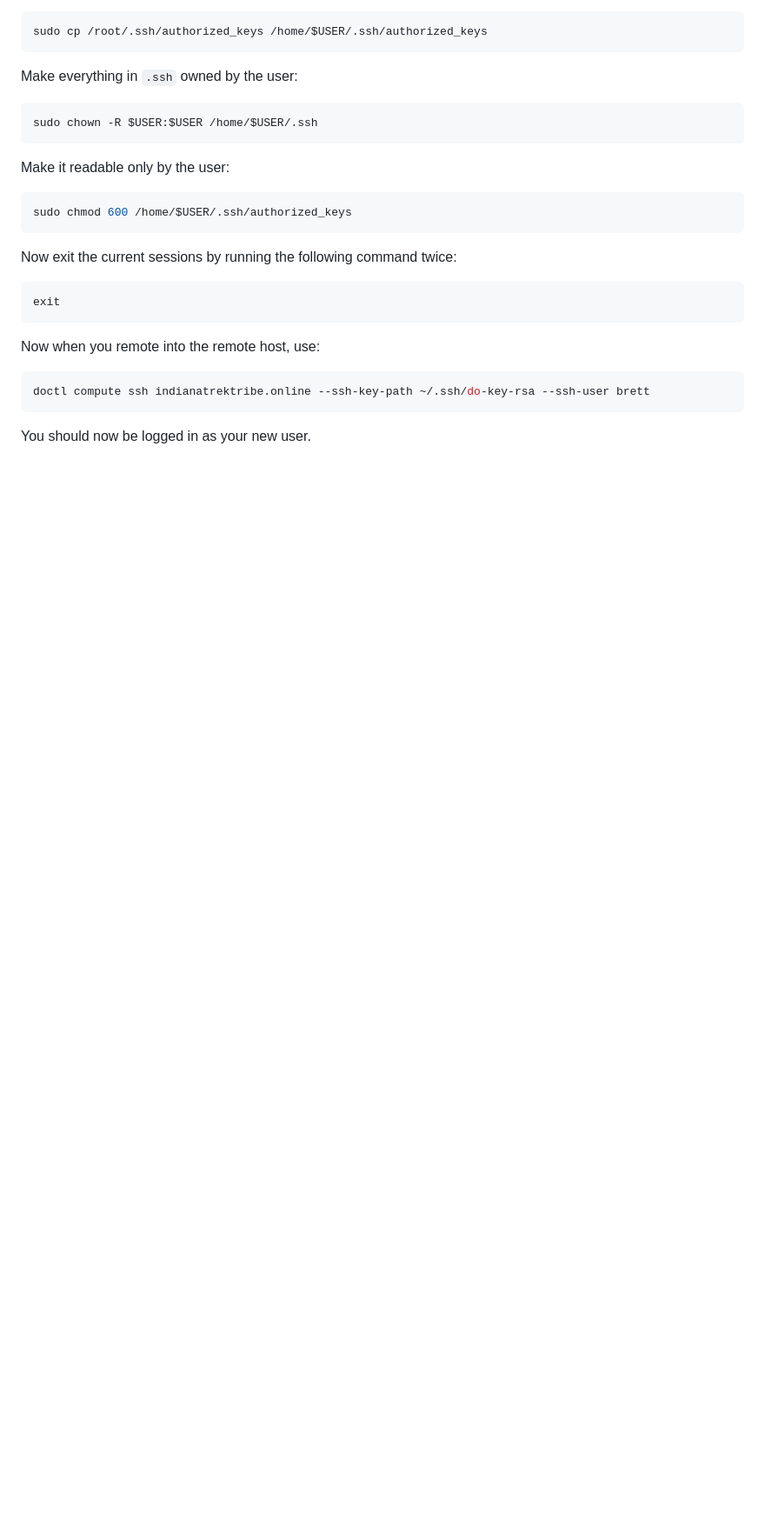
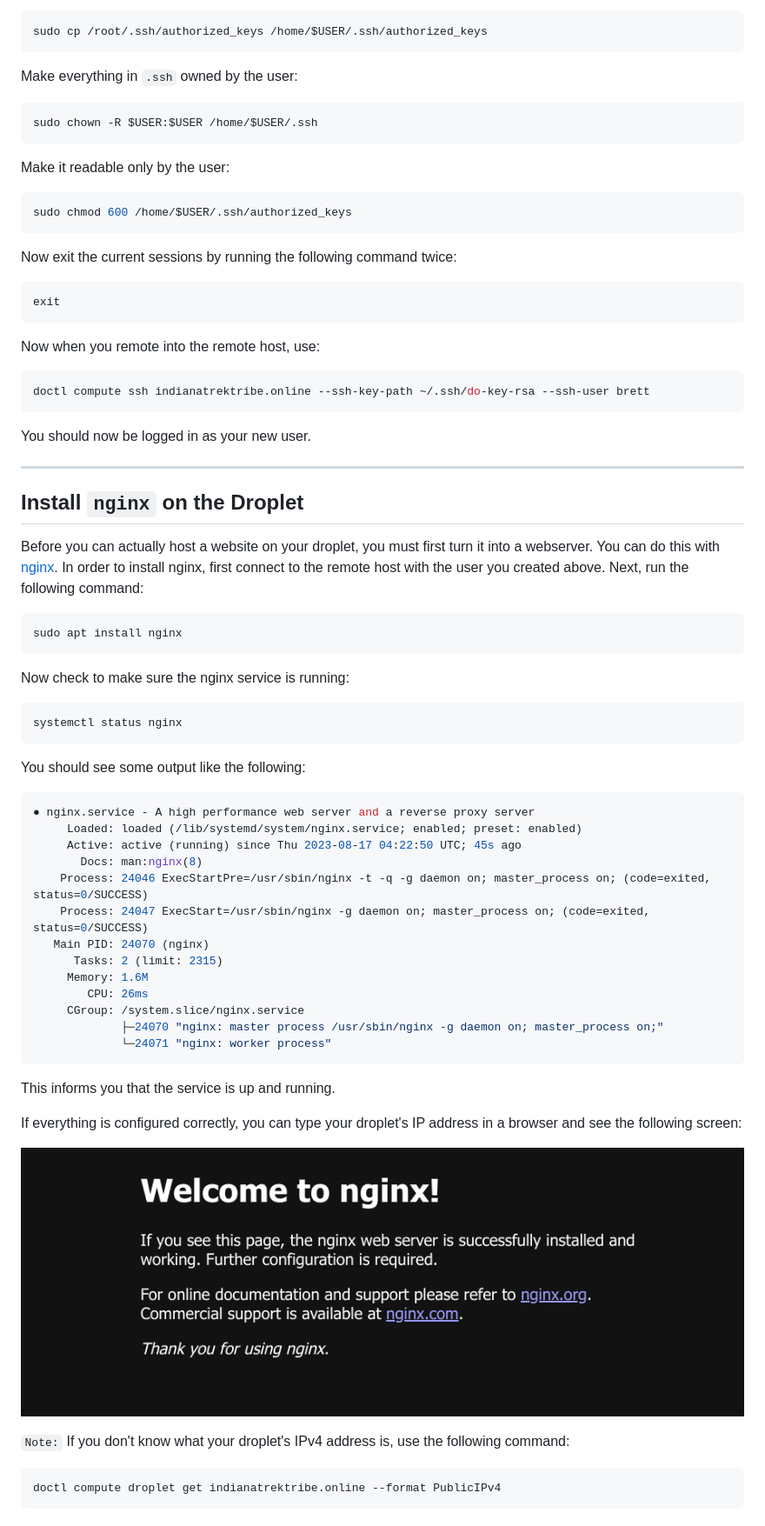
Before and after one commit to brett-buskirk/guide-to-deployment, a Markdown page: README.md, the part around the change. Shown: that part at 87% size. GitHub-like rendering; pictures changed too: images/deploy-img-nginx.png (added); blank space fills up the shorter version.

Commit message:
Added section for installing nginx in the main README

````diff
--- a/README.md
+++ b/README.md
@@ -252,3 +252,49 @@ doctl compute ssh indianatrektribe.online --ssh-key-path ~/.ssh/do-key-rsa --ssh
 ```
 
 You should now be logged in as your new user.
+
+---
+
+## Install `nginx` on the Droplet ##
+
+Before you can actually host a website on your droplet, you must first turn it into a webserver. You can do this with [nginx](https://www.nginx.com/). In order to install nginx, first connect to the remote host with the user you created above. Next, run the following command:
+
+```shell
+sudo apt install nginx
+```
+
+Now check to make sure the nginx service is running:
+
+```shell
+systemctl status nginx
+```
+
+You should see some output like the following:
+
+```shell
+● nginx.service - A high performance web server and a reverse proxy server
+     Loaded: loaded (/lib/systemd/system/nginx.service; enabled; preset: enabled)
+     Active: active (running) since Thu 2023-08-17 04:22:50 UTC; 45s ago
+       Docs: man:nginx(8)
+    Process: 24046 ExecStartPre=/usr/sbin/nginx -t -q -g daemon on; master_process on; (code=exited, status=0/SUCCESS)
+    Process: 24047 ExecStart=/usr/sbin/nginx -g daemon on; master_process on; (code=exited, status=0/SUCCESS)
+   Main PID: 24070 (nginx)
+      Tasks: 2 (limit: 2315)
+     Memory: 1.6M
+        CPU: 26ms
+     CGroup: /system.slice/nginx.service
+             ├─24070 "nginx: master process /usr/sbin/nginx -g daemon on; master_process on;"
+             └─24071 "nginx: worker process"
+```
+
+This informs you that the service is up and running.
+
+If everything is configured correctly, you can type your droplet's IP address in a browser and see the following screen:
+
+![Nginx landing page](./images/deploy-img-nginx.png)
+
+`Note:` If you don't know what your droplet's IPv4 address is, use the following command:
+
+```shell
+doctl compute droplet get indianatrektribe.online --format PublicIPv4
+```
````
Also changed, not shown: cheatsheets/doctl.md (+4 -0 lines).
